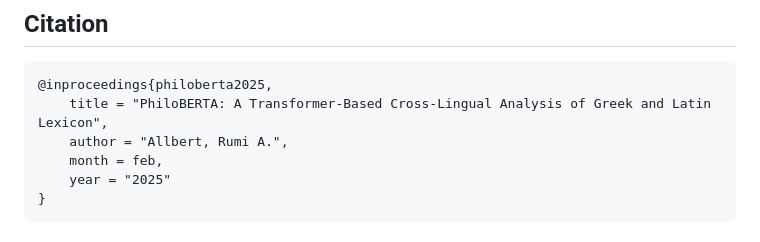
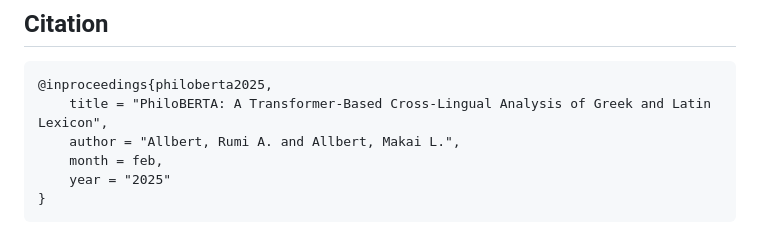
Before and after one commit to RumiAllbert/PhiloBERTA, a Markdown page: readme.md, the part around the change. GitHub-like rendering.

Commit message:
Update author information in citation for PhiloBERTA paper

````diff
--- a/readme.md
+++ b/readme.md
@@ -113,7 +113,7 @@ model.plot_similarity_distribution(results)
 ```bibtex
 @inproceedings{philoberta2025,
     title = "PhiloBERTA: A Transformer-Based Cross-Lingual Analysis of Greek and Latin Lexicon",
-    author = "Allbert, Rumi A.",
+    author = "Allbert, Rumi A. and Allbert, Makai L.",
     month = feb,
     year = "2025"
 }
````
